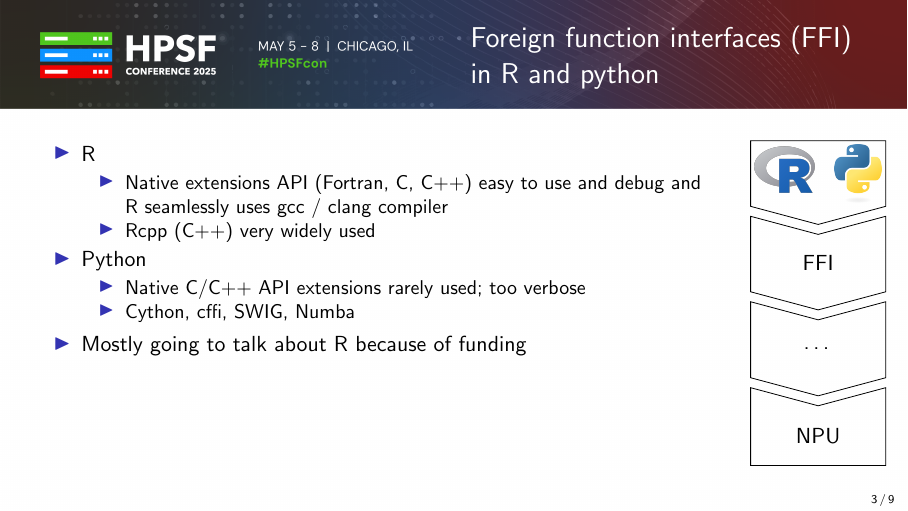
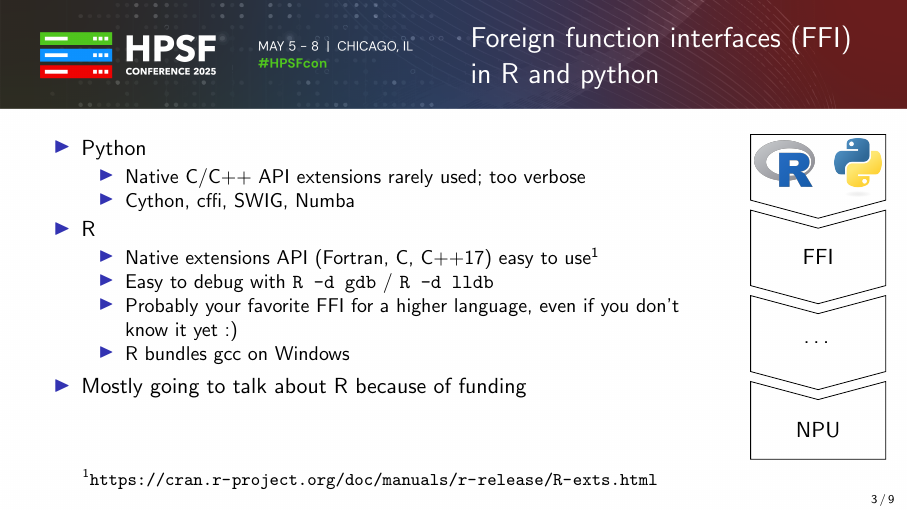
Before and after one commit to omsai/presentation-hpsf2025, LaTeX slides (hpsf2025-pnanda.tex): page 16 of 43. Compiled offline with pdfLaTeX.

```diff
--- a/hpsf2025-pnanda.tex
+++ b/hpsf2025-pnanda.tex
@@ -222,17 +222,19 @@
   \begin{columns}[T]
     \begin{column}{.85\framewidth}
       \begin{itemize}[<+->]
+      \item Python
+        \begin{itemize}[<.->]
+        \item Native C/C++ API extensions rarely used; too verbose
+        \item Cython, cffi, SWIG, Numba
+        \end{itemize}
       \item R
         \begin{itemize}
-        \item<.-> Native extensions API (Fortran, C, C++) %
-          easy to use and debug and %
-          R seamlessly uses gcc / clang compiler
-        \item Rcpp (C++) very widely used
-        \end{itemize}
-      \item Python
-        \begin{itemize}
-        \item<.-> Native C/C++ API extensions rarely used; too verbose
-        \item Cython, cffi, SWIG, Numba
+        \item<.-> Native extensions API (Fortran, C, C++17) easy to use%
+          \footnotemark[1]
+        \item<.-> Easy to debug with \texttt{R -d gdb} / \texttt{R -d lldb}
+        \item Probably your favorite FFI for a higher language, %
+          even if you don't know it yet :)
+        \item R bundles gcc on Windows
         \end{itemize}
       \item Mostly going to talk about R because of funding
       \end{itemize}
@@ -292,6 +294,8 @@
       \end{tikzpicture}
     \end{column}
   \end{columns}
+  \footnotetext[1]<2->{%
+    \url{https://cran.r-project.org/doc/manuals/r-release/R-exts.html}}
 \end{frame}
 
 \subsection{GPU / NPU support in R has very little baggage}
```
Also changed, not shown: img/im-gran.png, hpsf2025-pnanda.tex (4 more changed lines).
